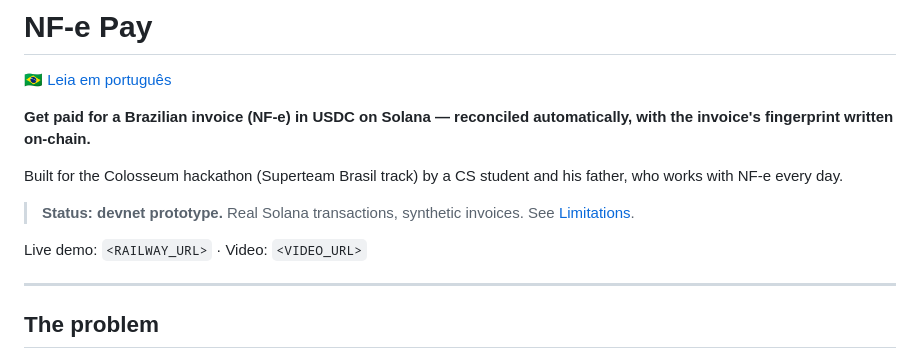
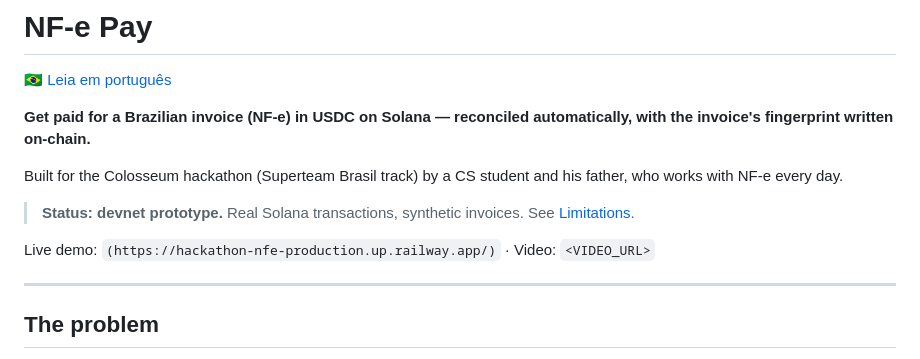
Before and after one commit to VINIX019/hackathon-nfe, a Markdown page: README.md, the part around the change. Rendered like a GitHub page.

Commit message:
Update live demo URL in README

```diff
--- a/README.md
+++ b/README.md
@@ -8,7 +8,7 @@ Built for the Colosseum hackathon (Superteam Brasil track) by a CS student and h
 
 > **Status: devnet prototype.** Real Solana transactions, synthetic invoices. See [Limitations](#limitations-read-this-first).
 
-Live demo: `<RAILWAY_URL>` · Video: `<VIDEO_URL>`
+Live demo: `(https://hackathon-nfe-production.up.railway.app/)` · Video: `<VIDEO_URL>`
 
 ---
 
```
